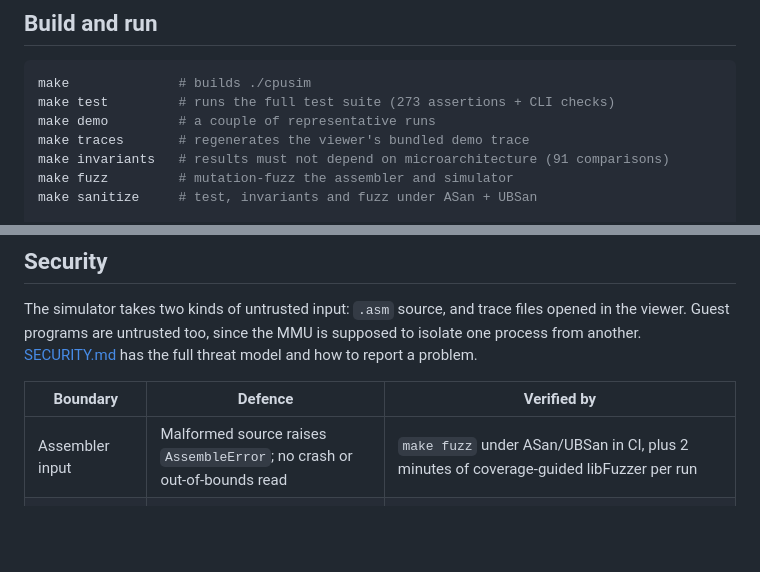
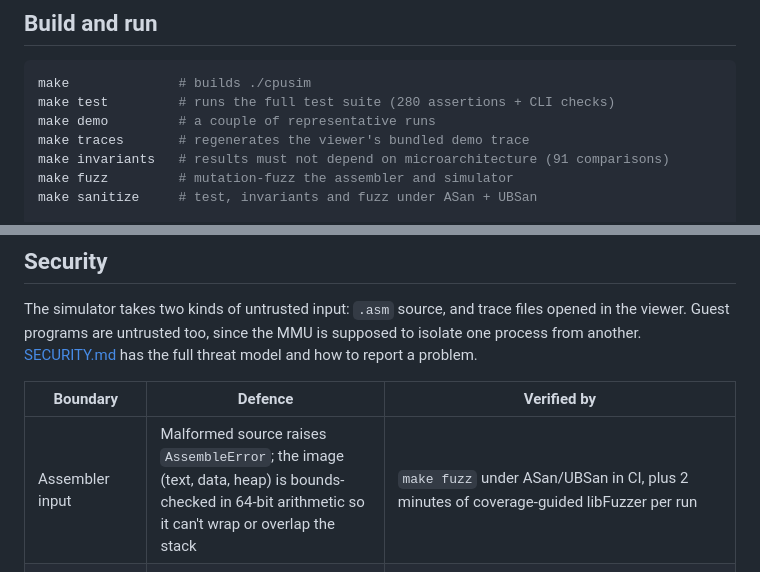
Before and after one commit to jsanchez1101/CPU_sim, a Markdown page: README.md, 2 parts joined by grey strips. Rendered like a GitHub page; blank space fills up the shorter version.

````diff
--- a/README.md
+++ b/README.md
@@ -55,7 +55,7 @@ internally, or [What is modelled](#what-is-modelled) below for the design.
 
 ```sh
 make              # builds ./cpusim
-make test         # runs the full test suite (273 assertions + CLI checks)
+make test         # runs the full test suite (280 assertions + CLI checks)
 make demo         # a couple of representative runs
 make traces       # regenerates the viewer's bundled demo trace
 make invariants   # results must not depend on microarchitecture (91 comparisons)
@@ -358,7 +358,7 @@ the full threat model and how to report a problem.
 
 | Boundary | Defence | Verified by |
 |---|---|---|
-| Assembler input | Malformed source raises `AssembleError`; no crash or out-of-bounds read | `make fuzz` under ASan/UBSan in CI, plus 2 minutes of coverage-guided libFuzzer per run |
+| Assembler input | Malformed source raises `AssembleError`; the image (text, data, heap) is bounds-checked in 64-bit arithmetic so it can't wrap or overlap the stack | `make fuzz` under ASan/UBSan in CI, plus 2 minutes of coverage-guided libFuzzer per run |
 | Guest code | Per-process page tables; segmentation, protection and alignment faults; anonymous pages zero-filled before reuse | `testSegmentationFault`, `testWriteToTextIsRejected`, `testMisalignedAccess`, `testRecycledFramesDoNotLeakData`, and fuzzed programs executed under ASan |
 | Shared predictor state | Every BTB redirect is verified in EX, so one process cannot steer another | `testBtbAliasingBetweenProcesses` |
 | Configuration | `validateConfig` bounds every sizing knob, so a bad value can't trigger a huge allocation or out-of-range physical address; the CLI rejects non-numeric, negative and overflowing numbers | `testConfigValidation`, `tools/check_cli.sh` |
````
Also changed, not shown: other parts of README.md (+7 -3 lines).
